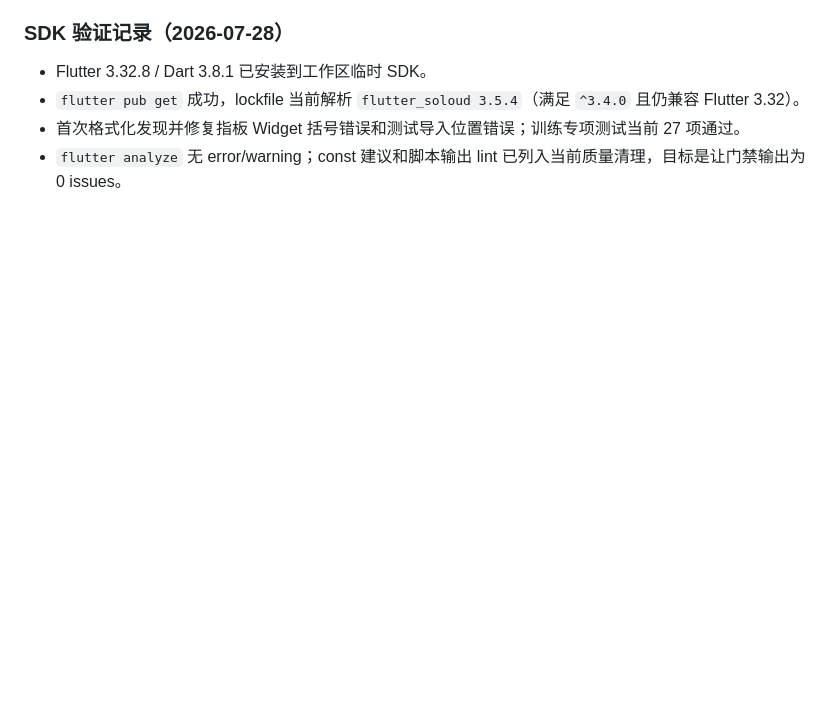
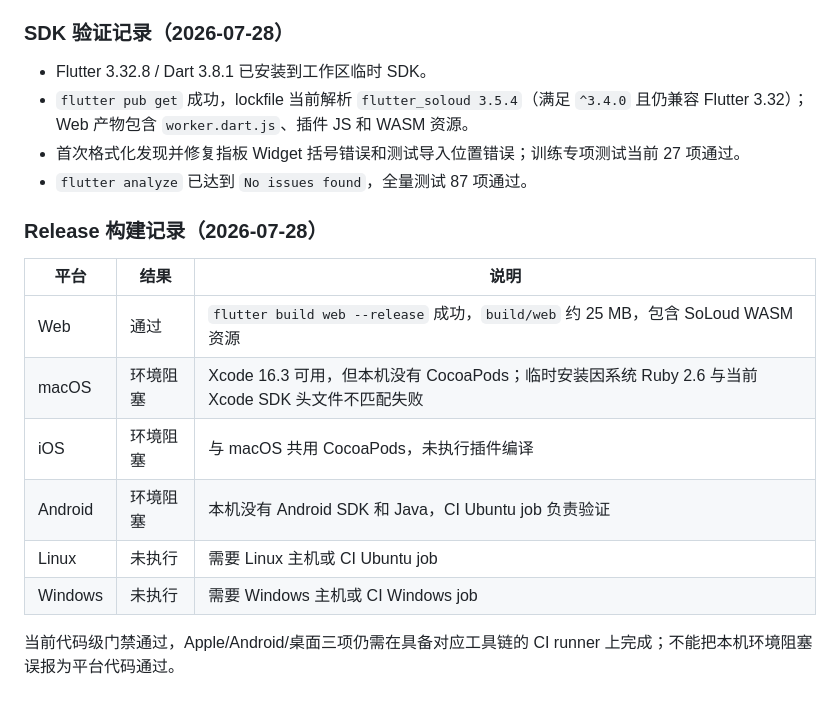
Before and after one commit to wjwpoi/GuitarBridge, a Markdown page: docs/IMPLEMENTATION_PLAN.md, the part around the change. GitHub-like rendering; blank space fills up the shorter version.

Commit message:
docs: record cross-platform build results

```diff
--- a/docs/IMPLEMENTATION_PLAN.md
+++ b/docs/IMPLEMENTATION_PLAN.md
@@ -155,6 +155,19 @@
 ### SDK 验证记录（2026-07-28）
 
 - Flutter 3.32.8 / Dart 3.8.1 已安装到工作区临时 SDK。
-- `flutter pub get` 成功，lockfile 当前解析 `flutter_soloud 3.5.4`（满足 `^3.4.0` 且仍兼容 Flutter 3.32）。
+- `flutter pub get` 成功，lockfile 当前解析 `flutter_soloud 3.5.4`（满足 `^3.4.0` 且仍兼容 Flutter 3.32）；Web 产物包含 `worker.dart.js`、插件 JS 和 WASM 资源。
 - 首次格式化发现并修复指板 Widget 括号错误和测试导入位置错误；训练专项测试当前 27 项通过。
-- `flutter analyze` 无 error/warning；const 建议和脚本输出 lint 已列入当前质量清理，目标是让门禁输出为 0 issues。
+- `flutter analyze` 已达到 `No issues found`，全量测试 87 项通过。
+
+### Release 构建记录（2026-07-28）
+
+| 平台 | 结果 | 说明 |
+| --- | --- | --- |
+| Web | 通过 | `flutter build web --release` 成功，`build/web` 约 25 MB，包含 SoLoud WASM 资源 |
+| macOS | 环境阻塞 | Xcode 16.3 可用，但本机没有 CocoaPods；临时安装因系统 Ruby 2.6 与当前 Xcode SDK 头文件不匹配失败 |
+| iOS | 环境阻塞 | 与 macOS 共用 CocoaPods，未执行插件编译 |
+| Android | 环境阻塞 | 本机没有 Android SDK 和 Java，CI Ubuntu job 负责验证 |
+| Linux | 未执行 | 需要 Linux 主机或 CI Ubuntu job |
+| Windows | 未执行 | 需要 Windows 主机或 CI Windows job |
+
+当前代码级门禁通过，Apple/Android/桌面三项仍需在具备对应工具链的 CI runner 上完成；不能把本机环境阻塞误报为平台代码通过。
```
